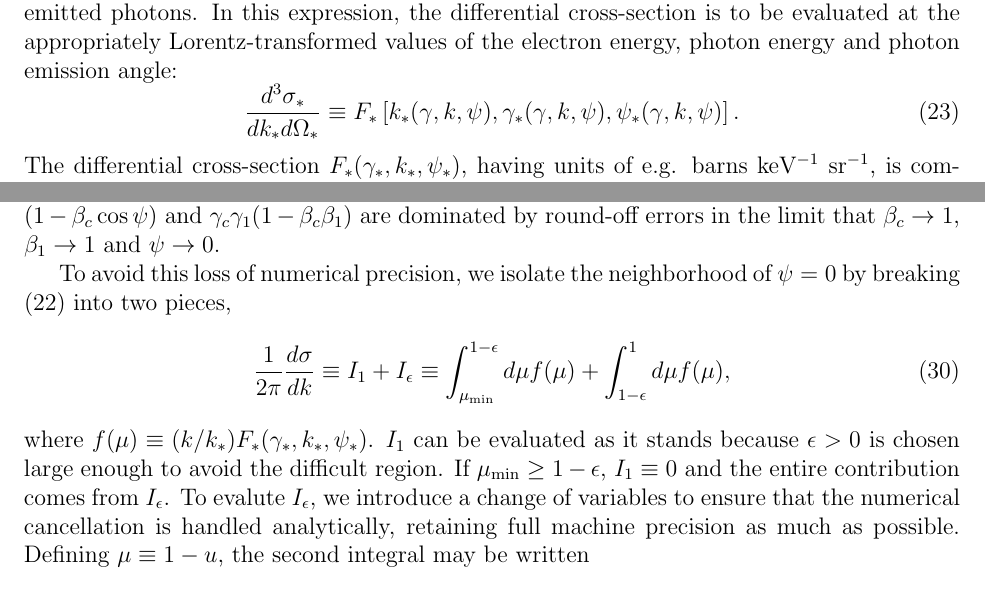
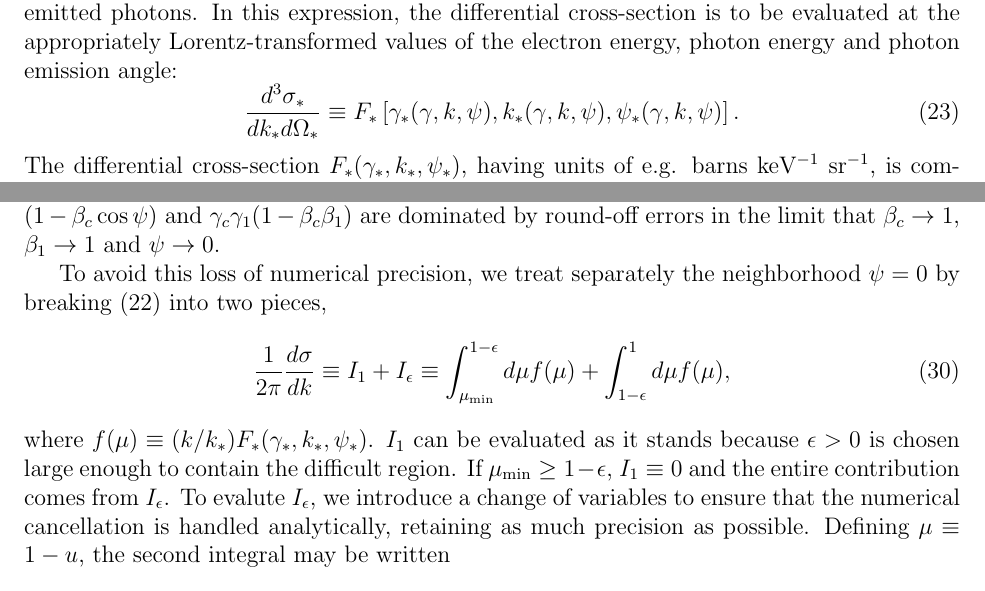
Before and after one commit to houckj/nonthermal, a LaTeX document (doc/etc/photons.tex): two parts of pages 5 and 6 of 6, joined at a grey line, cut so that both start at the same text. Compiled offline with pdfLaTeX; an older LaTeX class or package is replaced by its successor.

```diff
--- a/doc/etc/photons.tex
+++ b/doc/etc/photons.tex
@@ -278,7 +278,7 @@
 energy, photon energy and photon emission angle:
 \begin{equation}
 \frac{d^3\sigma_*}{dk_* d\Omega_*} \equiv
-F_*\left[k_*(\gamma, k, \psi), \gamma_*(\gamma, k, \psi), \psi_*(\gamma, k, \psi)\right].
+F_*\left[\gamma_*(\gamma, k, \psi), k_*(\gamma, k, \psi), \psi_*(\gamma, k, \psi)\right].
 \end{equation}
 The differential cross-section $F_*(\gamma_*, k_*, \psi_*)$,
 having units of e.g. barns~keV${}^{-1}$~sr${}^{-1}$, is computed using
@@ -353,8 +353,8 @@
 $\beta_c \rightarrow 1$, $\beta_1 \rightarrow 1$ and $\psi
 \rightarrow 0$.
 
-To avoid this loss of numerical precision, we isolate the
-neighborhood of $\psi = 0$ by
+To avoid this loss of numerical precision, we treat
+separately the neighborhood $\psi = 0$ by
 breaking (\ref{sigma-angular-integral}) into two pieces,
 \begin{equation}
   \frac{1}{2\pi}\frac{d\sigma}{dk} \equiv I_1 + I_\epsilon
@@ -362,15 +362,15 @@
    \int_{\mu_{\rm min}}^{1 - \epsilon} d\mu f(\mu)
    + \int_{1-\epsilon}^1 d\mu f(\mu),
 \end{equation}
-where $f(\mu) \equiv (k/k_*)F_*(\gamma_*, k_*, \psi_*)$.
-$I_1$ can be evaluated as it stands because $\epsilon > 0$ is
-chosen large enough to avoid the difficult region. If $\mu_{\rm min}
+where $f(\mu) \equiv (k/k_*)F_*(\gamma_*, k_*, \psi_*)$. $I_1$
+can be evaluated as it stands because $\epsilon > 0$ is chosen
+large enough to contain the difficult region. If $\mu_{\rm min}
 \geq 1 - \epsilon$, $I_1 \equiv 0$ and the entire contribution
 comes from $I_\epsilon$. To evalute $I_\epsilon$, we introduce
 a change of variables to ensure that the numerical cancellation
-is handled analytically, retaining full machine precision
-as much as possible. Defining $\mu \equiv 1 - u$,
-the second integral may be written
+is handled analytically, retaining as much precision as
+possible. Defining $\mu \equiv 1 - u$, the second integral may
+be written
 \begin{equation}
   I_\epsilon = \int_0^\epsilon du f(1-u).
 \end{equation}
```
Also changed, not shown: 1 other file.
